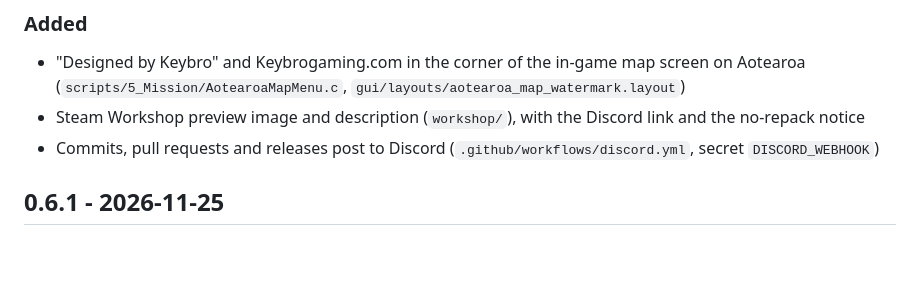
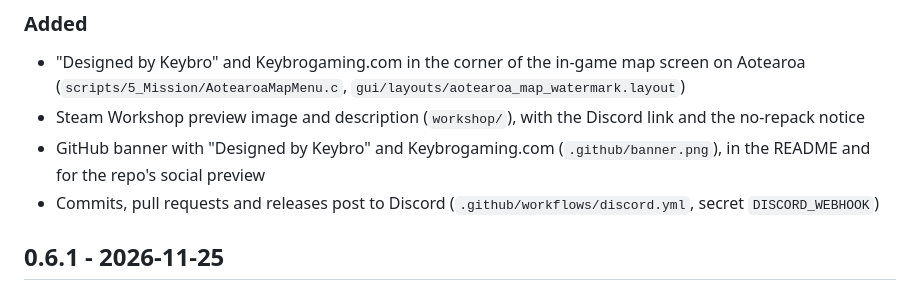
Before and after one commit to KeybroAU/aotearoa-dayz-map, a Markdown page: CHANGELOG.md, the part around the change. GitHub-like rendering; blank space fills up the shorter version.

```diff
--- a/CHANGELOG.md
+++ b/CHANGELOG.md
@@ -7,6 +7,7 @@ Versions follow `MAJOR.MINOR.PATCH`. `VERSION` holds the current one, and `mod/m
 ### Added
 - "Designed by Keybro" and Keybrogaming.com in the corner of the in-game map screen on Aotearoa (`scripts/5_Mission/AotearoaMapMenu.c`, `gui/layouts/aotearoa_map_watermark.layout`)
 - Steam Workshop preview image and description (`workshop/`), with the Discord link and the no-repack notice
+- GitHub banner with "Designed by Keybro" and Keybrogaming.com (`.github/banner.png`), in the README and for the repo's social preview
 - Commits, pull requests and releases post to Discord (`.github/workflows/discord.yml`, secret `DISCORD_WEBHOOK`)
 
 ## 0.6.1 - 2026-11-25
```
Also changed, not shown: README.md (+4 -0 lines), .github/banner.png (added), 1 other file.
